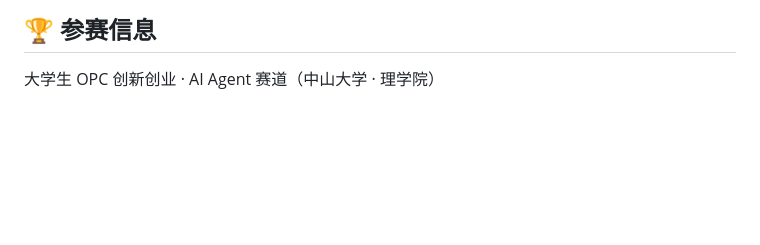
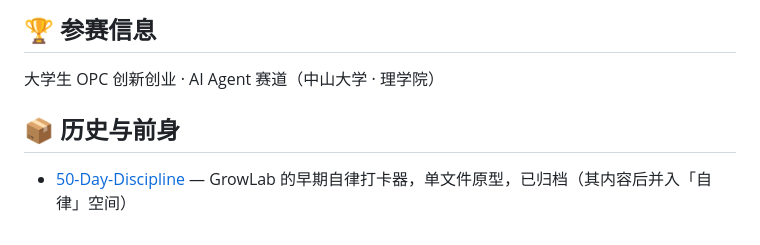
Before and after one commit to CYY-0217/growlab, a Markdown page: README.md, the part around the change. Rendered like a GitHub page; blank space fills up the shorter version.

Commit message:
docs: 补「历史与前身」一节，说明与 50-Day-Discipline 的承继关系

```diff
--- a/README.md
+++ b/README.md
@@ -80,3 +80,7 @@ growlab/
 ## 🏆 参赛信息
 
 大学生 OPC 创新创业 · AI Agent 赛道（中山大学 · 理学院）
+
+## 📦 历史与前身
+
+- [50-Day-Discipline](https://github.com/CYY-0217/50-Day-Discipline) — GrowLab 的早期自律打卡器，单文件原型，已归档（其内容后并入「自律」空间）
```
